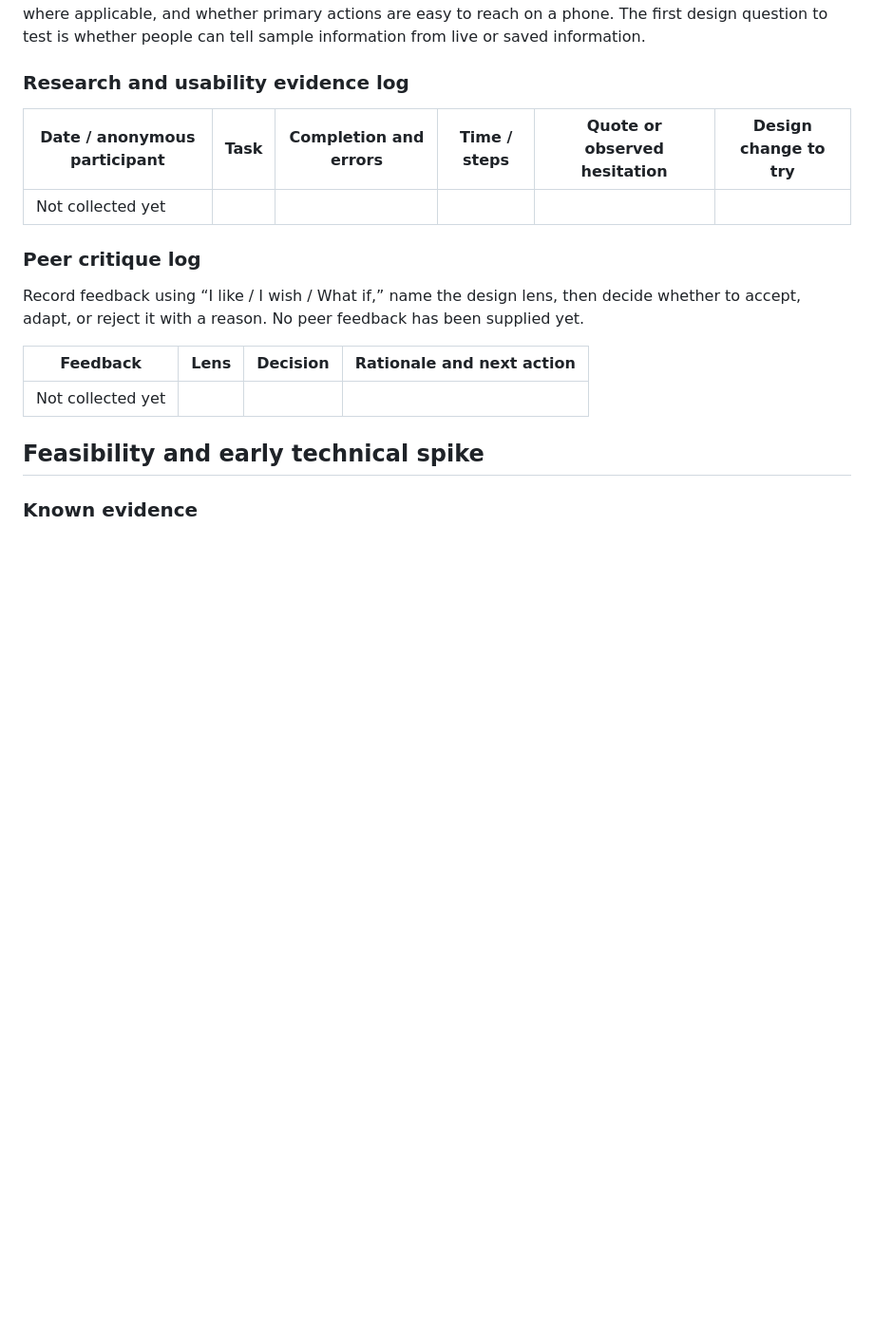
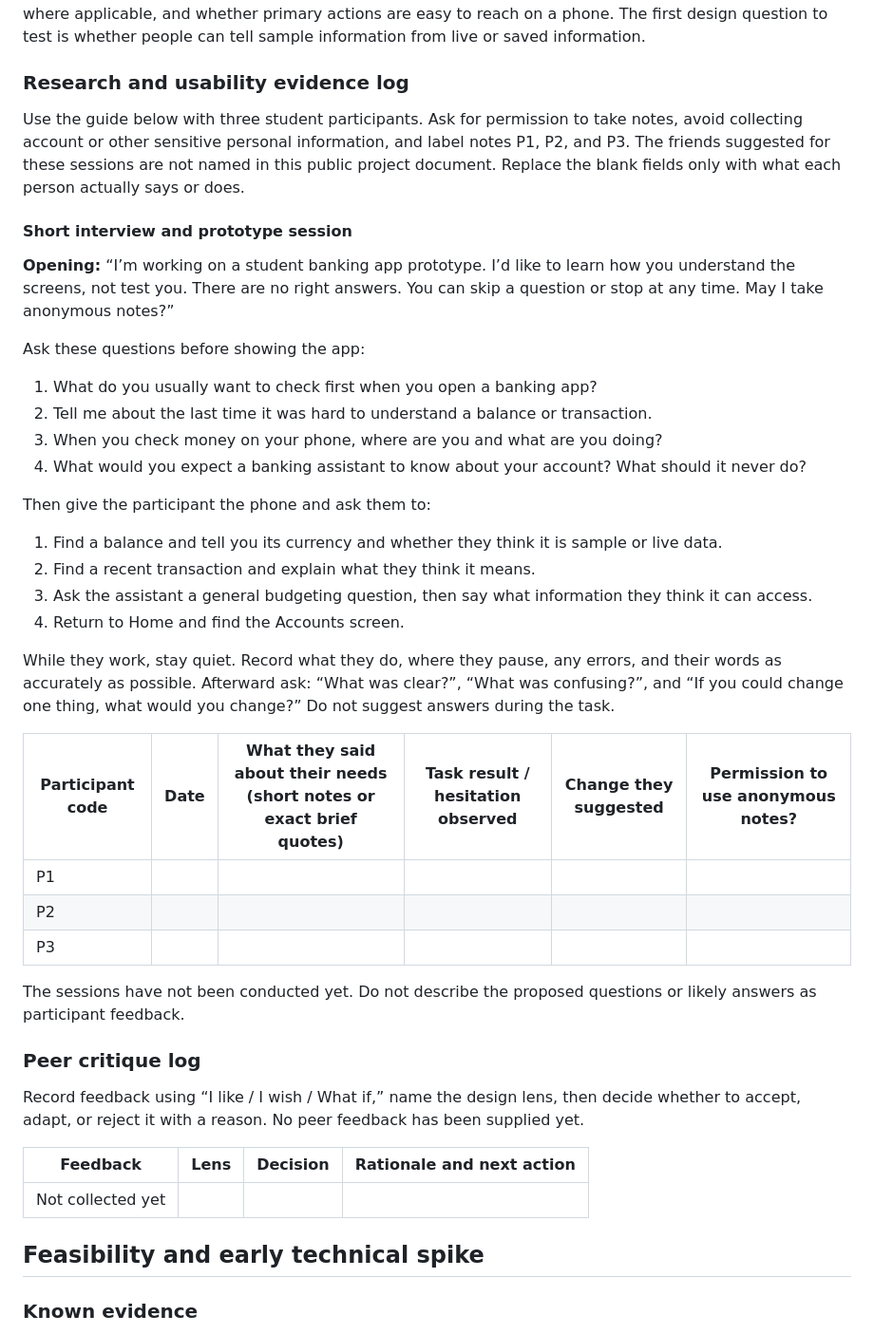
Before and after one commit to Bishant321/StudentBank, a Markdown page: docs/WEEK_6_PROPOSAL_CRITIQUE_PITCH.md, the part around the change. Shown at 95% size. Rendered like a GitHub page; blank space fills up the shorter version.

Commit message:
Add student interview guide and anonymous feedback forms

```diff
--- a/docs/WEEK_6_PROPOSAL_CRITIQUE_PITCH.md
+++ b/docs/WEEK_6_PROPOSAL_CRITIQUE_PITCH.md
@@ -86,9 +86,35 @@ Use accessibility checks alongside the task: text scaling, contrast, screen-read
 
 ### Research and usability evidence log
 
-| Date / anonymous participant | Task | Completion and errors | Time / steps | Quote or observed hesitation | Design change to try |
+Use the guide below with three student participants. Ask for permission to take notes, avoid collecting account or other sensitive personal information, and label notes P1, P2, and P3. The friends suggested for these sessions are not named in this public project document. Replace the blank fields only with what each person actually says or does.
+
+#### Short interview and prototype session
+
+**Opening:** “I’m working on a student banking app prototype. I’d like to learn how you understand the screens, not test you. There are no right answers. You can skip a question or stop at any time. May I take anonymous notes?”
+
+Ask these questions before showing the app:
+
+1. What do you usually want to check first when you open a banking app?
+2. Tell me about the last time it was hard to understand a balance or transaction.
+3. When you check money on your phone, where are you and what are you doing?
+4. What would you expect a banking assistant to know about your account? What should it never do?
+
+Then give the participant the phone and ask them to:
+
+1. Find a balance and tell you its currency and whether they think it is sample or live data.
+2. Find a recent transaction and explain what they think it means.
+3. Ask the assistant a general budgeting question, then say what information they think it can access.
+4. Return to Home and find the Accounts screen.
+
+While they work, stay quiet. Record what they do, where they pause, any errors, and their words as accurately as possible. Afterward ask: “What was clear?”, “What was confusing?”, and “If you could change one thing, what would you change?” Do not suggest answers during the task.
+
+| Participant code | Date | What they said about their needs (short notes or exact brief quotes) | Task result / hesitation observed | Change they suggested | Permission to use anonymous notes? |
 | --- | --- | --- | --- | --- | --- |
-| Not collected yet |  |  |  |  |  |
+| P1 |  |  |  |  |  |
+| P2 |  |  |  |  |  |
+| P3 |  |  |  |  |  |
+
+The sessions have not been conducted yet. Do not describe the proposed questions or likely answers as participant feedback.
 
 ### Peer critique log
 
```
